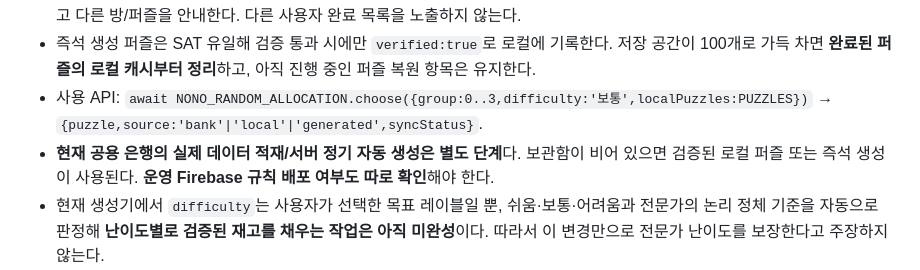
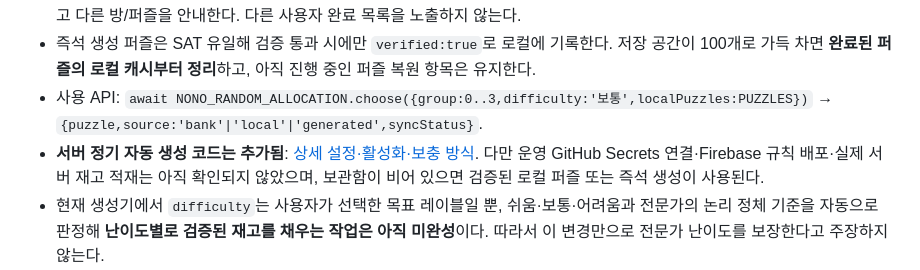
Before and after one commit to ishyun1227/nono-web, a Markdown page: docs/PLAYER_COMPLETED_PUZZLES.md, the part around the change. Drawn GitHub-style.

Commit message:
Link player allocation documentation to new scheduled server generator and clarify activation state

```diff
--- a/docs/PLAYER_COMPLETED_PUZZLES.md
+++ b/docs/PLAYER_COMPLETED_PUZZLES.md
@@ -54,7 +54,7 @@
 - 퍼즐을 고른 뒤 기존 `startAlone()` 또는 `createRoom()`을 그대로 호출한다. **랜덤 배정 버튼으로 만든 방은 `randomFresh:true`로 표시하여, 생성자와 참가자 모두 해당 퍼즐을 완료한 적이 없어야 한다.** 퍼즐을 목록에서 명시적으로 선택해 다시 플레이하는 기존 방은 재플레이를 허용해 기존 대결·협동·이어하기 동작을 유지한다. 이미 완료한 경우 방 입장을 거절하고 다른 방/퍼즐을 안내한다. 다른 사용자 완료 목록을 노출하지 않는다.
 - 즉석 생성 퍼즐은 SAT 유일해 검증 통과 시에만 `verified:true`로 로컬에 기록한다. 저장 공간이 100개로 가득 차면 **완료된 퍼즐의 로컬 캐시부터 정리**하고, 아직 진행 중인 퍼즐 복원 항목은 유지한다.
 - 사용 API: `await NONO_RANDOM_ALLOCATION.choose({group:0..3,difficulty:'보통',localPuzzles:PUZZLES})` → `{puzzle,source:'bank'|'local'|'generated',syncStatus}`.
-- **현재 공용 은행의 실제 데이터 적재/서버 정기 자동 생성은 별도 단계**다. 보관함이 비어 있으면 검증된 로컬 퍼즐 또는 즉석 생성이 사용된다. **운영 Firebase 규칙 배포 여부도 따로 확인**해야 한다.
+- **서버 정기 자동 생성 코드는 추가됨**: [상세 설정·활성화·보충 방식](SERVER_RANDOM_BANK_REFILL.md). 다만 운영 GitHub Secrets 연결·Firebase 규칙 배포·실제 서버 재고 적재는 아직 확인되지 않았으며, 보관함이 비어 있으면 검증된 로컬 퍼즐 또는 즉석 생성이 사용된다.
 - 현재 생성기에서 `difficulty`는 사용자가 선택한 목표 레이블일 뿐, 쉬움·보통·어려움과 전문가의 논리 정체 기준을 자동으로 판정해 **난이도별로 검증된 재고를 채우는 작업은 아직 미완성**이다. 따라서 이 변경만으로 전문가 난이도를 보장한다고 주장하지 않는다.
 - 정답을 시드로 재현하는 현 구조는 정답 은닉이나 부정행위 방지를 보장하지 않는다. 새로운 개인 완료 인덱스는 **배정 중복 방지용**이고 보상 검증과 분리한다.
 
```
